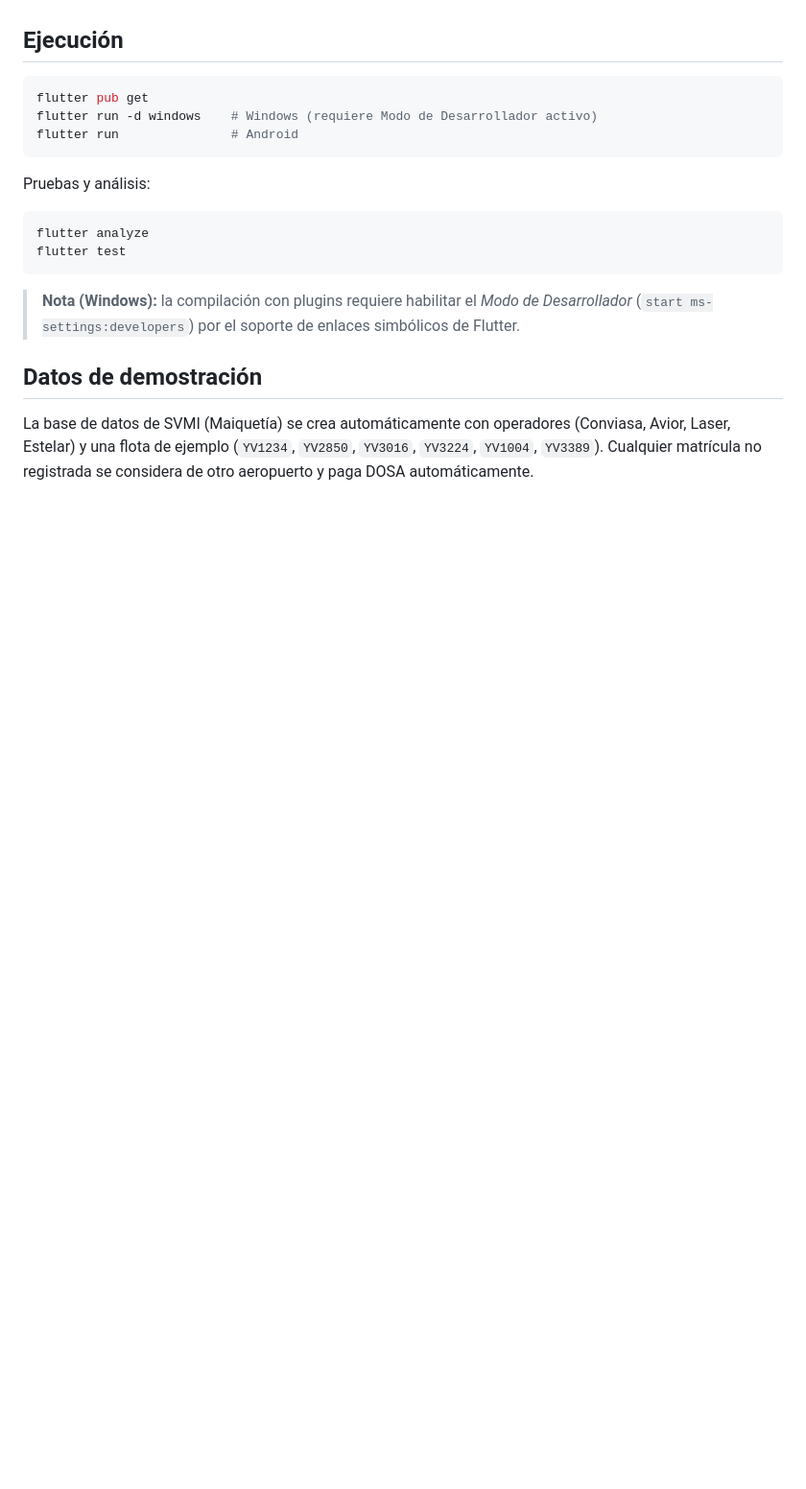
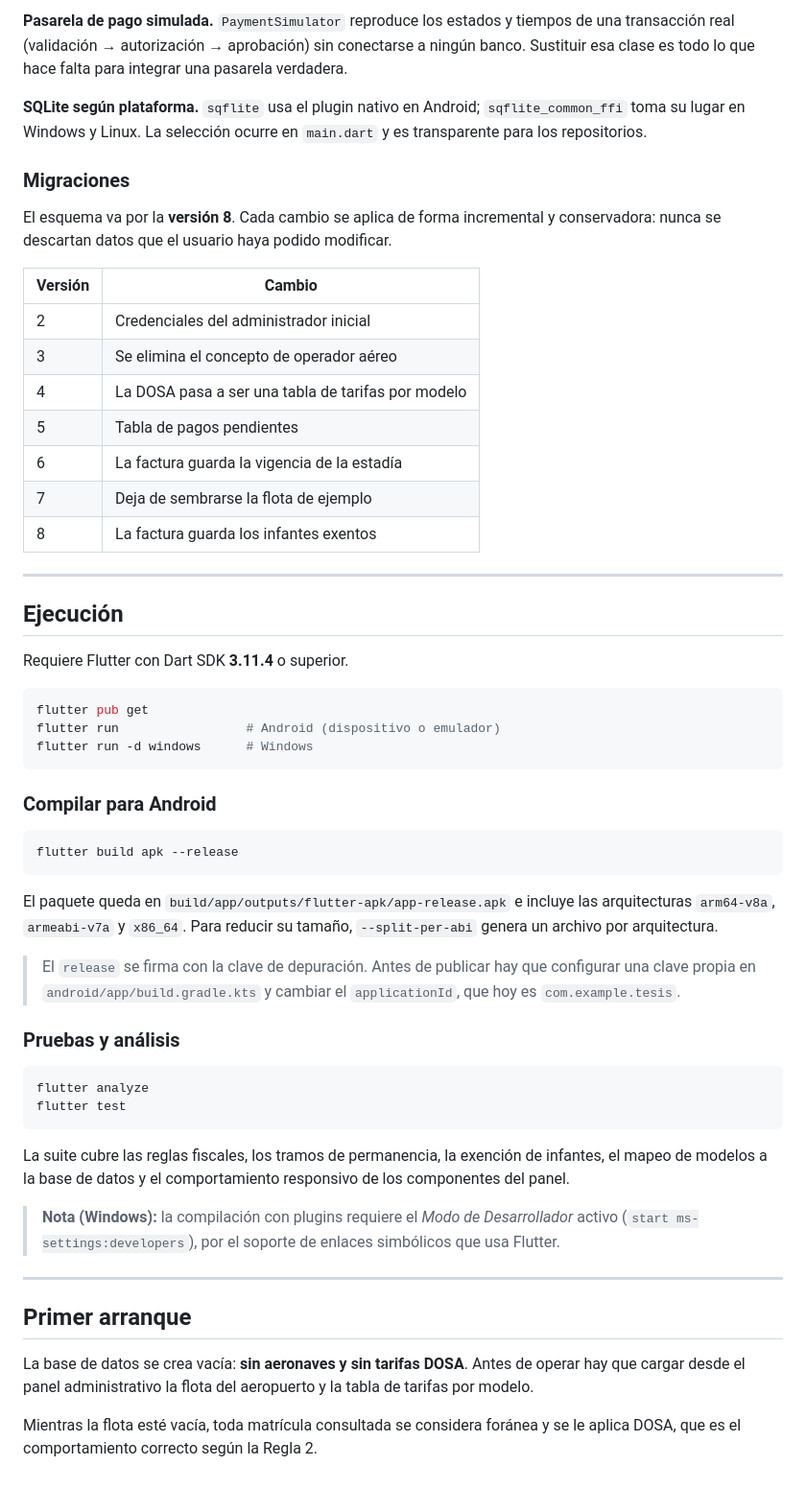
Before and after one commit to chrisx1610/SKYTAXv2, a Markdown page: README.md, the part around one of its changes. Shown at 96% size. GitHub-like rendering; blank space fills up the shorter version.

````diff
--- a/README.md
+++ b/README.md
@@ -46,26 +135,75 @@ La base de datos usa `sqflite` en Android y `sqflite_common_ffi` en Windows.
+**Pasarela de pago simulada.** `PaymentSimulator` reproduce los estados y tiempos
+de una transacción real (validación → autorización → aprobación) sin conectarse a
+ningún banco. Sustituir esa clase es todo lo que hace falta para integrar una
+pasarela verdadera.
+
+**SQLite según plataforma.** `sqflite` usa el plugin nativo en Android;
+`sqflite_common_ffi` toma su lugar en Windows y Linux. La selección ocurre en
+`main.dart` y es transparente para los repositorios.
+
+### Migraciones
+
+El esquema va por la **versión 8**. Cada cambio se aplica de forma incremental y
+conservadora: nunca se descartan datos que el usuario haya podido modificar.
+
+| Versión | Cambio |
+|---|---|
+| 2 | Credenciales del administrador inicial |
+| 3 | Se elimina el concepto de operador aéreo |
+| 4 | La DOSA pasa a ser una tabla de tarifas por modelo |
+| 5 | Tabla de pagos pendientes |
+| 6 | La factura guarda la vigencia de la estadía |
+| 7 | Deja de sembrarse la flota de ejemplo |
+| 8 | La factura guarda los infantes exentos |
+
+---
 
 ## Ejecución
 
+Requiere Flutter con Dart SDK **3.11.4** o superior.
+
 ```bash
 flutter pub get
-flutter run -d windows    # Windows (requiere Modo de Desarrollador activo)
-flutter run               # Android
+flutter run                 # Android (dispositivo o emulador)
+flutter run -d windows      # Windows
 ```
 
-Pruebas y análisis:
+### Compilar para Android
+
+```bash
+flutter build apk --release
+```
+
+El paquete queda en `build/app/outputs/flutter-apk/app-release.apk` e incluye las
+arquitecturas `arm64-v8a`, `armeabi-v7a` y `x86_64`. Para reducir su tamaño,
+`--split-per-abi` genera un archivo por arquitectura.
+
+> El `release` se firma con la clave de depuración. Antes de publicar hay que
+> configurar una clave propia en `android/app/build.gradle.kts` y cambiar el
+> `applicationId`, que hoy es `com.example.tesis`.
+
+### Pruebas y análisis
 
 ```bash
 flutter analyze
 flutter test
 ```
 
-> **Nota (Windows):** la compilación con plugins requiere habilitar el
-> *Modo de Desarrollador* (`start ms-settings:developers`) por el soporte de
-> enlaces simbólicos de Flutter.
+La suite cubre las reglas fiscales, los tramos de permanencia, la exención de
+infantes, el mapeo de modelos a la base de datos y el comportamiento responsivo
+de los componentes del panel.
 
-## Datos de demostración
+> **Nota (Windows):** la compilación con plugins requiere el *Modo de
+> Desarrollador* activo (`start ms-settings:developers`), por el soporte de
+> enlaces simbólicos que usa Flutter.
 
-La base de datos de SVMI (Maiquetía) se crea automáticamente con operadores
-(Conviasa, Avior, Laser, Estelar) y una flota de ejemplo (`YV1234`, `YV2850`,
-`YV3016`, `YV3224`, `YV1004`, `YV3389`). Cualquier matrícula no registrada se
-considera de otro aeropuerto y paga DOSA automáticamente.
+---
+
+## Primer arranque
+
+La base de datos se crea vacía: **sin aeronaves y sin tarifas DOSA**. Antes de
+operar hay que cargar desde el panel administrativo la flota del aeropuerto y la
+tabla de tarifas por modelo.
+
+Mientras la flota esté vacía, toda matrícula consultada se considera foránea y
+se le aplica DOSA, que es el comportamiento correcto según la Regla 2.
````
Also changed, not shown: other parts of README.md (+120 -31 lines).
